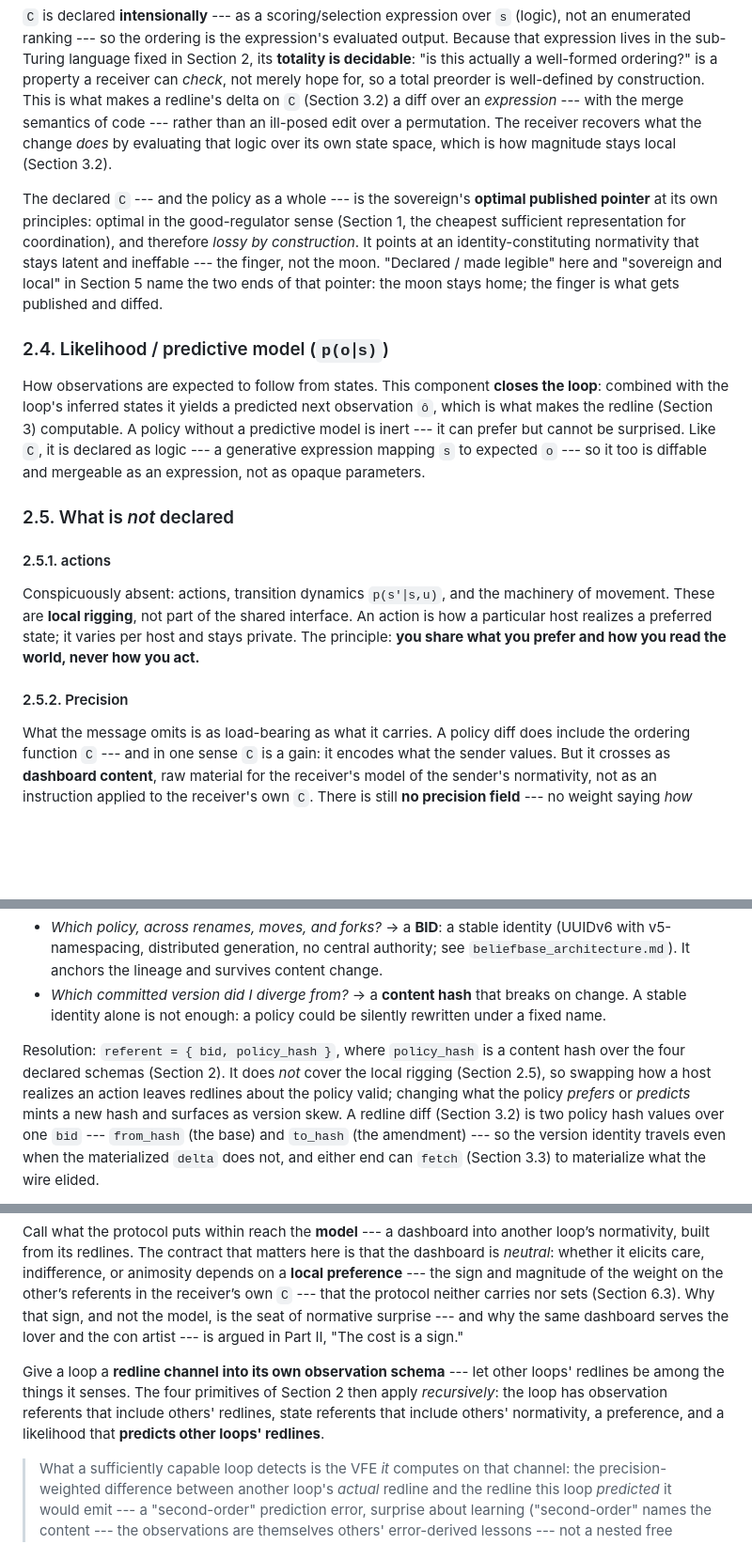
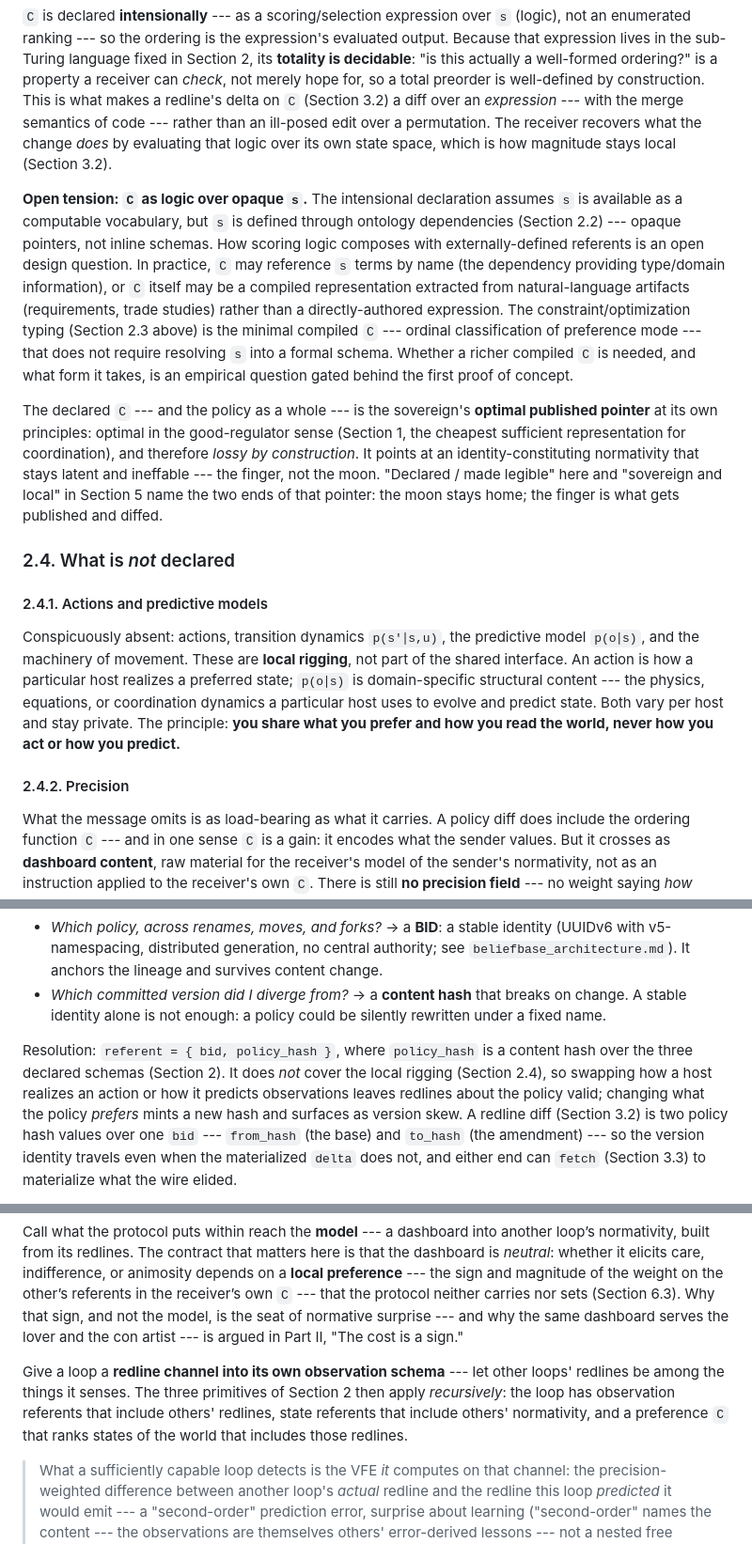
Before and after one commit to buildonomy/noet-core, a Markdown page: docs/cybernetic_embodiment/part_4_normative_primitives.md, 3 parts joined by grey strips. Shown at 94% size. Rendered like a GitHub page; blank space fills up the shorter version.

```diff
--- a/docs/cybernetic_embodiment/part_4_normative_primitives.md
+++ b/docs/cybernetic_embodiment/part_4_normative_primitives.md
@@ -131,6 +182,19 @@ over a permutation. The receiver
 recovers what the change *does* by evaluating that logic over its own state space,
 which is how magnitude stays local (Section 3.2).
 
+**Open tension: `C` as logic over opaque `s`.** The intensional declaration assumes
+`s` is available as a computable vocabulary, but `s` is defined through ontology
+dependencies (Section 2.2) --- opaque pointers, not inline schemas. How scoring
+logic composes with externally-defined referents is an open design question. In
+practice, `C` may reference `s` terms by name (the dependency providing
+type/domain information), or `C` itself may be a compiled representation
+extracted from natural-language artifacts (requirements, trade studies) rather
+than a directly-authored expression. The constraint/optimization typing
+(Section 2.3 above) is the minimal compiled `C` --- ordinal classification of
+preference mode --- that does not require resolving `s` into a formal schema.
+Whether a richer compiled `C` is needed, and what form it takes, is an empirical
+question gated behind the first proof of concept.
+
 The declared `C` --- and the policy as a whole --- is the sovereign's **optimal published
 pointer** at its own principles: optimal in the good-regulator sense (Section 1, the cheapest
 sufficient representation for coordination), and therefore *lossy by construction*. It
@@ -139,26 +203,19 @@ finger, not the moon. "Declared / made legible" here and "sovereign and local" i
 name the two ends of that pointer: the moon stays home; the finger is what gets
 published and diffed.
 
-### 2.4. Likelihood / predictive model (`p(o∣s)`)
+### 2.4. What is *not* declared
 
-How observations are expected to follow from states. This component **closes the
-loop**: combined with the loop's inferred states it yields a predicted next
-observation `ô`, which is what makes the redline (Section 3) computable. A policy without
-a predictive model is inert --- it can prefer but cannot be surprised. Like `C`, it
-is declared as logic --- a generative expression mapping `s` to expected `o` --- so it
-too is diffable and mergeable as an expression, not as opaque parameters.
+#### 2.4.1. Actions and predictive models
 
-### 2.5. What is *not* declared
+Conspicuously absent: actions, transition dynamics `p(s'∣s,u)`, the predictive
+model `p(o∣s)`, and the machinery of movement. These are **local rigging**, not
+part of the shared interface. An action is how a particular host realizes a
+preferred state; `p(o∣s)` is domain-specific structural content --- the physics,
+equations, or coordination dynamics a particular host uses to evolve and predict
+state. Both vary per host and stay private. The principle: **you share what you
+prefer and how you read the world, never how you act or how you predict.**
 
-#### 2.5.1. actions
-
-Conspicuously absent: actions, transition dynamics `p(s'∣s,u)`, and the machinery
-of movement. These are **local rigging**, not part of the shared interface. An
-action is how a particular host realizes a preferred state; it varies per host and
-stays private. The principle: **you share what you prefer and how you read the
-world, never how you act.**
-
-#### 2.5.2. Precision
+#### 2.4.2. Precision
 
 What the message omits is as load-bearing as what it carries. A policy diff does include the ordering function `C` --- and in one sense `C` is a gain: it encodes what the sender values. But it crosses as **dashboard content**, raw material for the receiver's model of the sender's normativity, not as an instruction applied to the receiver's own `C`. There is still **no precision field** --- no weight saying *how much this should move you* --- and the reason is structural rather than merely normative. Precision weights *surprise* (VFE, the divergence between predicted and actual observations). What crosses the wire is a *policy amendment*: the sender's folded response to its own surprise, not the surprise itself. The transmitter's precision has no grip on this payload; the payload is not the kind of thing precision can weight. The sovereignty point follows as a consequence: if such a field were added, it would attach to the receiver's update magnitude --- a piece of its will --- relocating it into the sender, the move that turns an organ into a subordinate layer. Precision is never transmitted as an *applicable weight* --- no field on the wire sets how far the receiver moves. But it is not secret either; it **leaks two ways**, both inferential rather than transmitted:
 
@@ -277,9 +339,10 @@ questions pulling opposite ways:
   rewritten under a fixed name.
 
 Resolution: `referent = { bid, policy_hash }`, where `policy_hash` is a content
-hash over the four declared schemas (Section 2). It does *not* cover the local rigging
-(Section 2.5), so swapping how a host realizes an action leaves redlines about the policy
-valid; changing what the policy *prefers* or *predicts* mints a new hash and
+hash over the three declared schemas (Section 2). It does *not* cover the local rigging
+(Section 2.4), so swapping how a host realizes an action or how it predicts observations
+leaves redlines about the policy valid; changing what the policy *prefers* mints a new
+hash and
 surfaces as version skew. A redline diff (Section 3.2) is two policy hash values over one
 `bid` --- `from_hash` (the base) and `to_hash` (the amendment) --- so the version
 identity travels even when the materialized `delta` does not, and either end can
@@ -514,10 +577,10 @@ about that affordance, not about phenomenology.
 Call what the protocol puts within reach the **model** --- a dashboard into another loop’s normativity, built from its redlines. The contract that matters here is that the dashboard is *neutral*: whether it elicits care, indifference, or animosity depends on a **local preference** --- the sign and magnitude of the weight on the other’s referents in the receiver’s own `C` --- that the protocol neither carries nor sets (Section 6.3). Why that sign, and not the model, is the seat of normative surprise --- and why the same dashboard serves the lover and the con artist --- is argued in Part II, "The cost is a sign."
 
 Give a loop a **redline channel into its own observation schema** --- let other
-loops' redlines be among the things it senses. The four primitives of Section 2 then
+loops' redlines be among the things it senses. The three primitives of Section 2 then
 apply *recursively*: the loop has observation referents that include others'
-redlines, state referents that include others' normativity, a preference, and a
-likelihood that **predicts other loops' redlines**.
+redlines, state referents that include others' normativity, and a preference `C`
+that ranks states of the world that includes those redlines.
 
 > What a sufficiently capable loop detects is the VFE *it* computes on that
 > channel: the precision-weighted difference between another loop's *actual*
```
Also changed, not shown: other parts of docs/cybernetic_embodiment/part_4_normative_primitives.md (+69 -13 lines), docs/cybernetic_embodiment/part_3_governance_ontology.md (+19 -0 lines).
